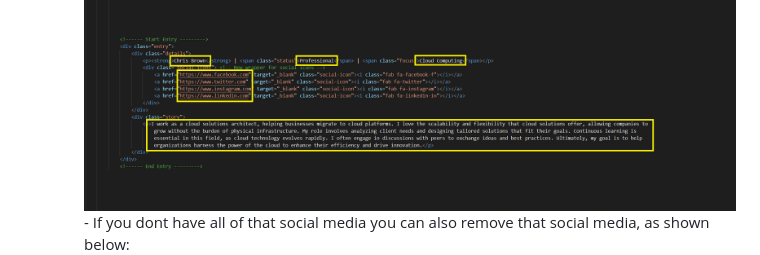
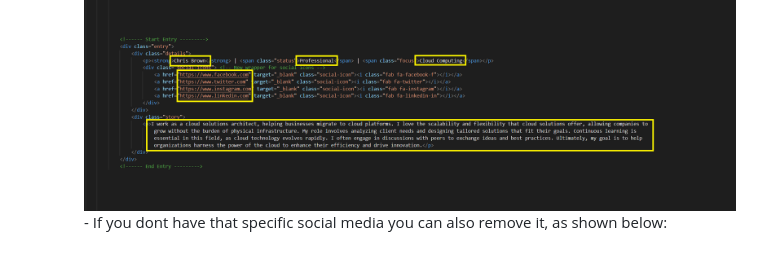
Before and after one commit to Gilgabunada/Programming-Odyssey, a Markdown page: README.md, the part around the change. Rendered like a GitHub page.

```diff
--- a/README.md
+++ b/README.md
@@ -137,7 +137,7 @@ We invite you to contribute by sharing your programming journey and insights! He
       - Please provide your **Name**, current **Status** (student, professional, hobbyist), and a brief description of your **Current focus** (web development, AI-focused software development, or Java, C , Python ..etc) and dont forget your **Programming Story**
       - For the social media **Copy the URL of your social media account** then paste it (ex. remove the **www.facebook.com** and past your *URL* there.
       <img src="https://github.com/Gilgabunada/Programming-Odyssey/blob/main/Step%20images/Editing.png?raw=true" alt="My Image" style="max-width: 30; height: 30;"/>
-      - If you dont have all of that social media you can also remove that social media, as shown below:
+      - If you dont have that specific social media you can also remove it, as shown below:
       <img src="https://github.com/Gilgabunada/Programming-Odyssey/blob/main/Step%20images/remove.png?raw=true" alt="My Image" style="max-width: 30; height: 30;"/>
 
 6. **Commit Your Changes**
```
